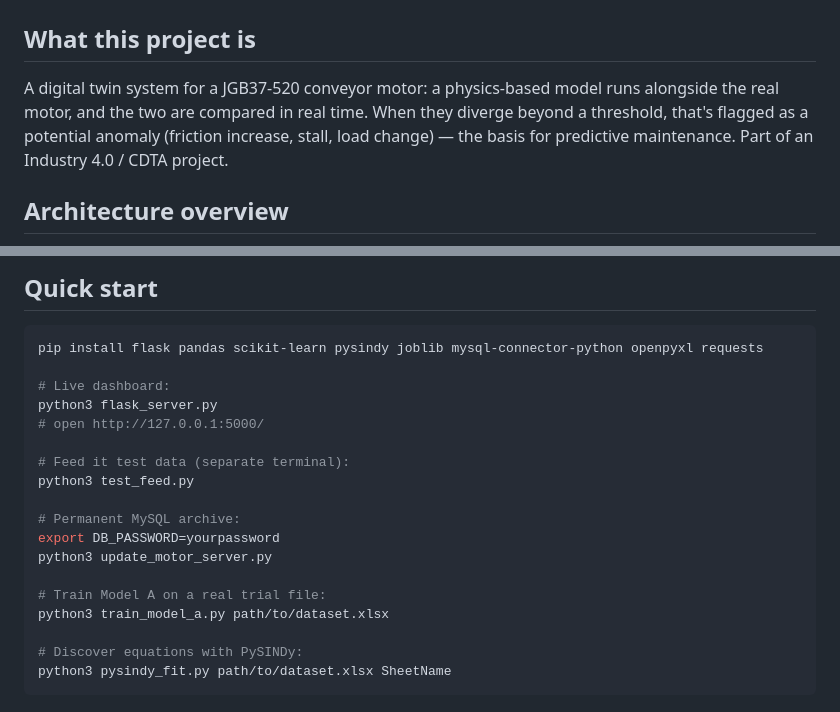
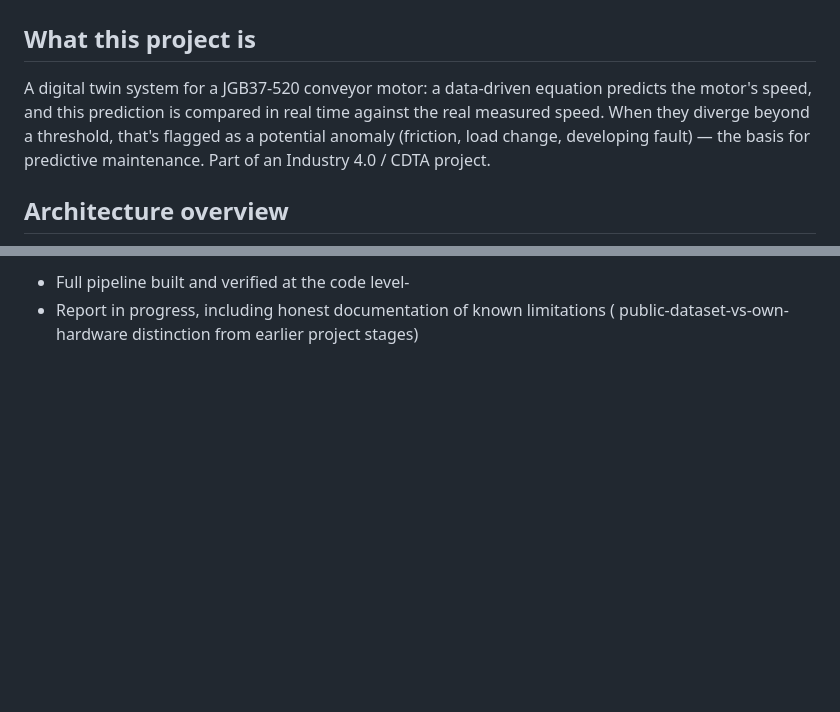
Before and after one commit to oxtknight/esp32-conveyor-motor-modeling-rt, a Markdown page: README.md, 2 parts joined by grey strips. GitHub-like rendering; blank space fills up the shorter version.

````diff
--- a/README.md
+++ b/README.md
@@ -2,11 +2,12 @@
 
 ## What this project is
 
-A digital twin system for a JGB37-520 conveyor motor: a physics-based
-model runs alongside the real motor, and the two are compared in real
-time. When they diverge beyond a threshold, that's flagged as a
-potential anomaly (friction increase, stall, load change) — the basis
-for predictive maintenance. Part of an Industry 4.0 / CDTA project.
+A digital twin system for a JGB37-520 conveyor motor: a data-driven
+equation predicts the motor's speed, and this prediction is compared in
+real time against the real measured speed. When they diverge beyond a
+threshold, that's flagged as a potential anomaly (friction, load
+change, developing fault) — the basis for predictive maintenance. Part
+of an Industry 4.0 / CDTA project.
 
 ## Architecture overview
 
@@ -129,22 +127,2 @@ transitions from "represents a different motor" to "represents ours."
-## Quick start
-
-```bash
-pip install flask pandas scikit-learn pysindy joblib mysql-connector-python openpyxl requests
-
-# Live dashboard:
-python3 flask_server.py
-# open http://127.0.0.1:5000/
-
-# Feed it test data (separate terminal):
-python3 test_feed.py
-
-# Permanent MySQL archive:
-export DB_PASSWORD=yourpassword
-python3 update_motor_server.py
-
-# Train Model A on a real trial file:
-python3 train_model_a.py path/to/dataset.xlsx
-
-# Discover equations with PySINDy:
-python3 pysindy_fit.py path/to/dataset.xlsx SheetName
-```
+- Full pipeline built and verified at the code level-
+- Report in progress, including honest documentation of known limitations ( public-dataset-vs-own-hardware distinction from earlier project stages)
````
Also changed, not shown: other parts of README.md (+96 -99 lines).
